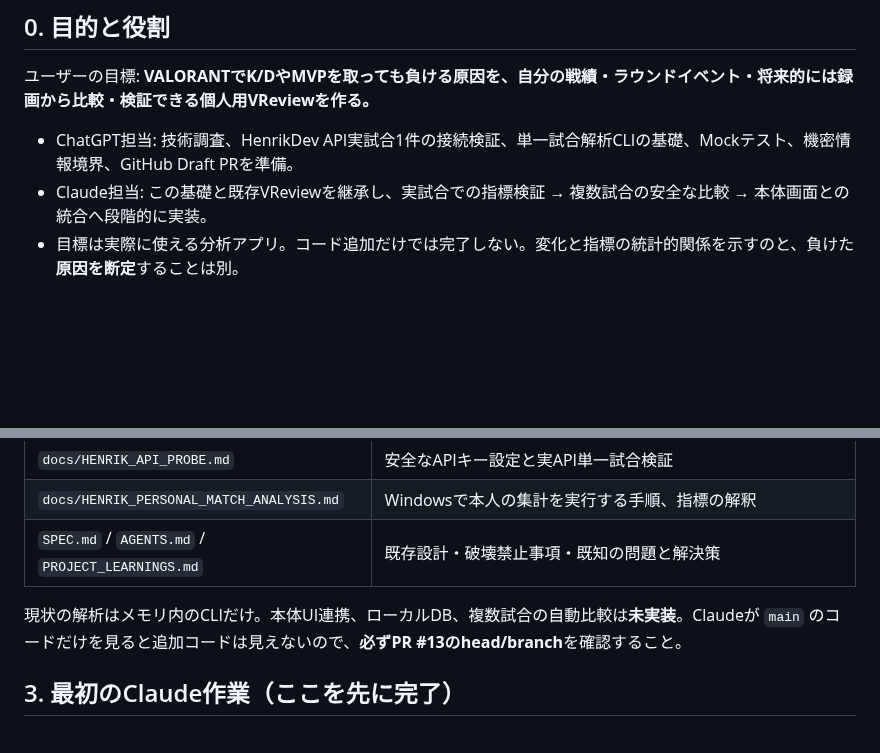
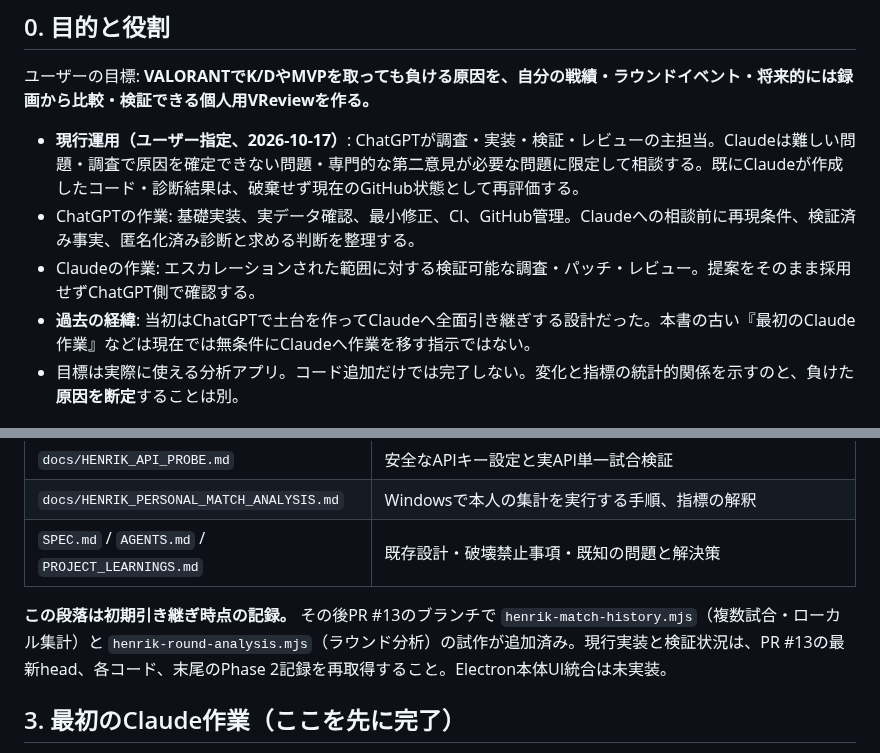
Before and after one commit to EliteMay/valorant-review, a Markdown page: docs/CLAUDE_HANDOFF_HENRIK.md, 2 parts joined by grey strips. Rendered like a GitHub page; blank space fills up the shorter version.

Commit message:
docs: clarify Claude is fallback for difficult unresolved work

```diff
--- a/docs/CLAUDE_HANDOFF_HENRIK.md
+++ b/docs/CLAUDE_HANDOFF_HENRIK.md
@@ -6,8 +6,10 @@
 
 ユーザーの目標: **VALORANTでK/DやMVPを取っても負ける原因を、自分の戦績・ラウンドイベント・将来的には録画から比較・検証できる個人用VReviewを作る。**
 
-- ChatGPT担当: 技術調査、HenrikDev API実試合1件の接続検証、単一試合解析CLIの基礎、Mockテスト、機密情報境界、GitHub Draft PRを準備。
-- Claude担当: この基礎と既存VReviewを継承し、実試合での指標検証 → 複数試合の安全な比較 → 本体画面との統合へ段階的に実装。
+- **現行運用（ユーザー指定、2026-10-17）**: ChatGPTが調査・実装・検証・レビューの主担当。Claudeは難しい問題・調査で原因を確定できない問題・専門的な第二意見が必要な問題に限定して相談する。既にClaudeが作成したコード・診断結果は、破棄せず現在のGitHub状態として再評価する。
+- ChatGPTの作業: 基礎実装、実データ確認、最小修正、CI、GitHub管理。Claudeへの相談前に再現条件、検証済み事実、匿名化済み診断と求める判断を整理する。
+- Claudeの作業: エスカレーションされた範囲に対する検証可能な調査・パッチ・レビュー。提案をそのまま採用せずChatGPT側で確認する。
+- **過去の経緯**: 当初はChatGPTで土台を作ってClaudeへ全面引き継ぎする設計だった。本書の古い『最初のClaude作業』などは現在では無条件にClaudeへ作業を移す指示ではない。
 - 目標は実際に使える分析アプリ。コード追加だけでは完了しない。変化と指標の統計的関係を示すのと、負けた**原因を断定**することは別。
 
 ## 1. 現在の確定事実
@@ -34,7 +36,7 @@
 | `docs/HENRIK_PERSONAL_MATCH_ANALYSIS.md` | Windowsで本人の集計を実行する手順、指標の解釈 |
 | `SPEC.md` / `AGENTS.md` / `PROJECT_LEARNINGS.md` | 既存設計・破壊禁止事項・既知の問題と解決策 |
 
-現状の解析はメモリ内のCLIだけ。本体UI連携、ローカルDB、複数試合の自動比較は**未実装**。Claudeが `main` のコードだけを見ると追加コードは見えないので、**必ずPR #13のhead/branch**を確認すること。
+**この段落は初期引き継ぎ時点の記録。** その後PR #13のブランチで `henrik-match-history.mjs`（複数試合・ローカル集計）と `henrik-round-analysis.mjs`（ラウンド分析）の試作が追加済み。現行実装と検証状況は、PR #13の最新head、各コード、末尾のPhase 2記録を再取得すること。Electron本体UI統合は未実装。
 
 ## 3. 最初のClaude作業（ここを先に完了）
 
```
